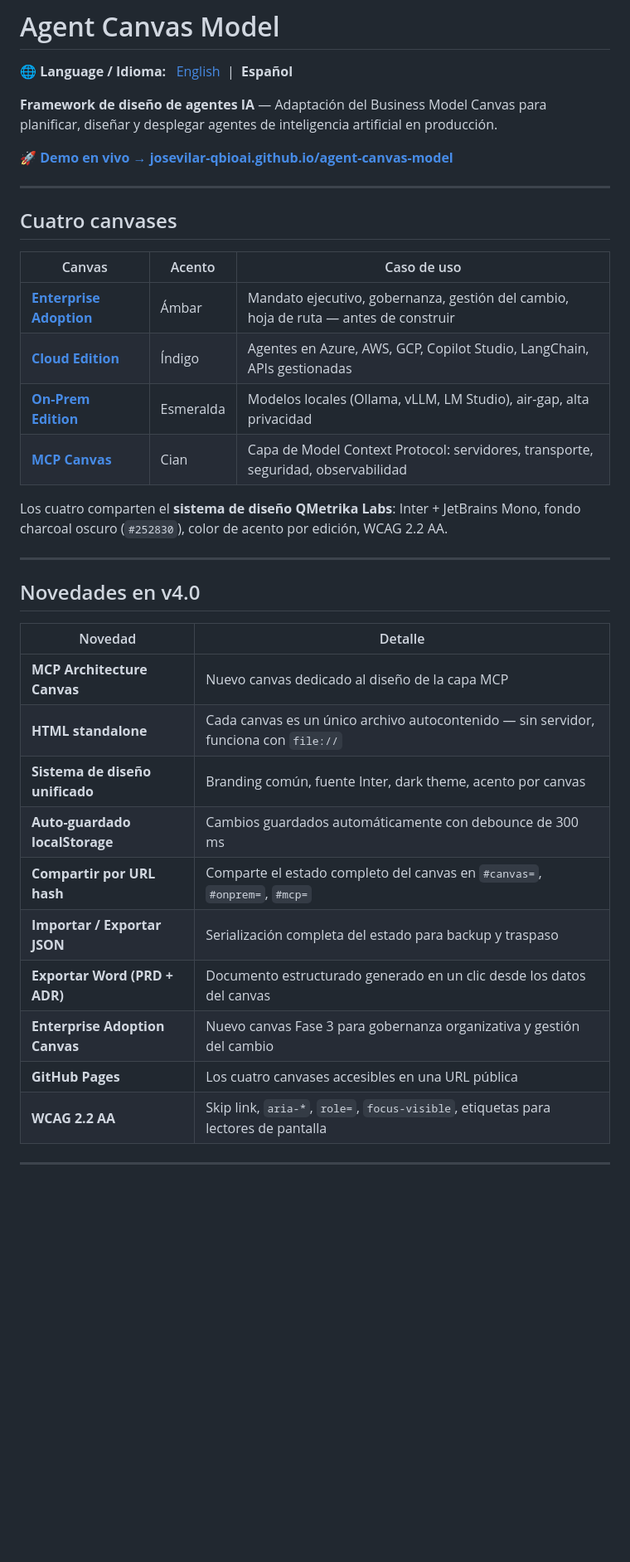
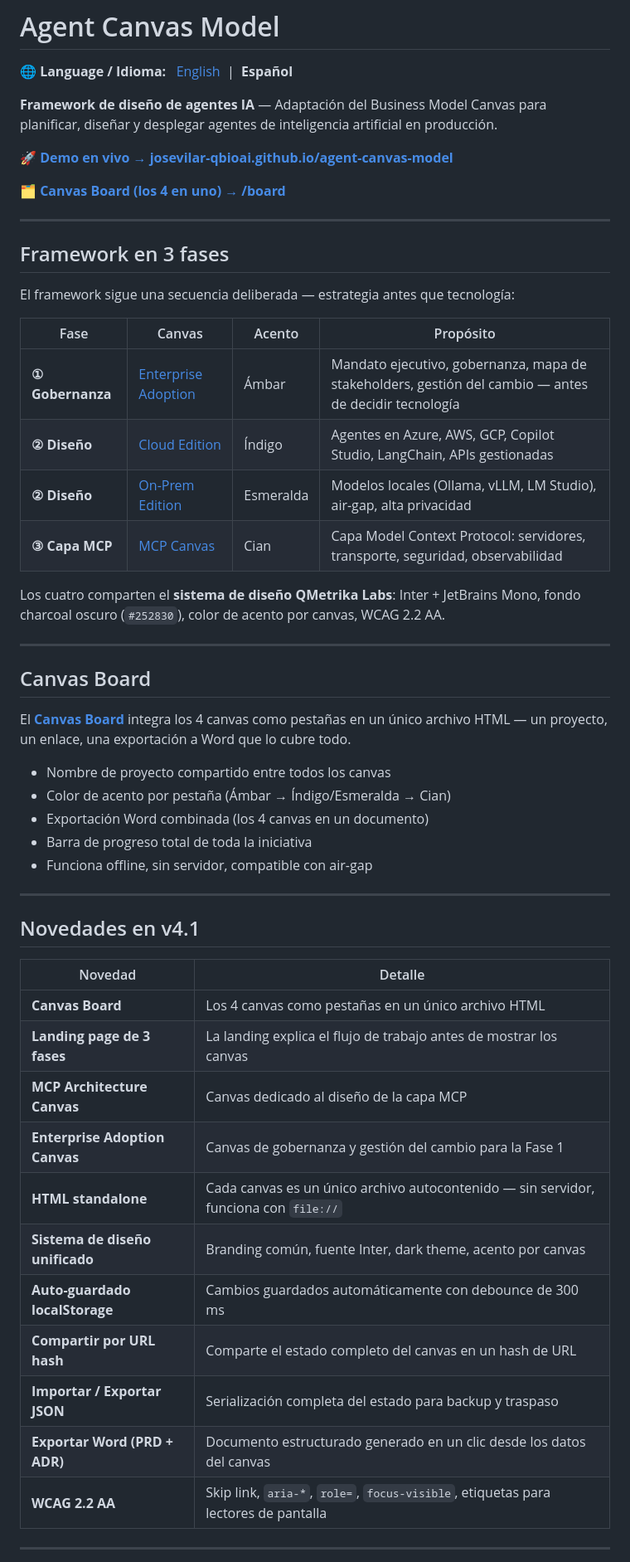
Before and after one commit to josevilar-qbioai/agent-canvas-model, a Markdown page: README_ES.md, the part around one of its changes. Shown at 83% size. Drawn GitHub-style; blank space fills up the shorter version.

Commit message:
feat: Canvas Board + landing 3 fases + README v4.1 + fix '4 canvas'

```diff
--- a/README_ES.md
+++ b/README_ES.md
@@ -6,34 +6,51 @@
 
 🚀 **[Demo en vivo → josevilar-qbioai.github.io/agent-canvas-model](https://josevilar-qbioai.github.io/agent-canvas-model)**
 
----
-
-## Cuatro canvases
-
-| Canvas | Acento | Caso de uso |
-|--------|--------|-------------|
-| [**Enterprise Adoption**](https://josevilar-qbioai.github.io/agent-canvas-model/enterprise/) | Ámbar | Mandato ejecutivo, gobernanza, gestión del cambio, hoja de ruta — antes de construir |
-| [**Cloud Edition**](https://josevilar-qbioai.github.io/agent-canvas-model/cloud/) | Índigo | Agentes en Azure, AWS, GCP, Copilot Studio, LangChain, APIs gestionadas |
-| [**On-Prem Edition**](https://josevilar-qbioai.github.io/agent-canvas-model/onprem/) | Esmeralda | Modelos locales (Ollama, vLLM, LM Studio), air-gap, alta privacidad |
-| [**MCP Canvas**](https://josevilar-qbioai.github.io/agent-canvas-model/mcp/) | Cian | Capa de Model Context Protocol: servidores, transporte, seguridad, observabilidad |
-
-Los cuatro comparten el **sistema de diseño QMetrika Labs**: Inter + JetBrains Mono, fondo charcoal oscuro (`#252830`), color de acento por edición, WCAG 2.2 AA.
+🗂️ **[Canvas Board (los 4 en uno) → /board](https://josevilar-qbioai.github.io/agent-canvas-model/board/)**
 
 ---
 
-## Novedades en v4.0
+## Framework en 3 fases
+
+El framework sigue una secuencia deliberada — estrategia antes que tecnología:
+
+| Fase | Canvas | Acento | Propósito |
+|------|--------|--------|-----------|
+| **① Gobernanza** | [Enterprise Adoption](https://josevilar-qbioai.github.io/agent-canvas-model/enterprise/) | Ámbar | Mandato ejecutivo, gobernanza, mapa de stakeholders, gestión del cambio — antes de decidir tecnología |
+| **② Diseño** | [Cloud Edition](https://josevilar-qbioai.github.io/agent-canvas-model/cloud/) | Índigo | Agentes en Azure, AWS, GCP, Copilot Studio, LangChain, APIs gestionadas |
+| **② Diseño** | [On-Prem Edition](https://josevilar-qbioai.github.io/agent-canvas-model/onprem/) | Esmeralda | Modelos locales (Ollama, vLLM, LM Studio), air-gap, alta privacidad |
+| **③ Capa MCP** | [MCP Canvas](https://josevilar-qbioai.github.io/agent-canvas-model/mcp/) | Cian | Capa Model Context Protocol: servidores, transporte, seguridad, observabilidad |
+
+Los cuatro comparten el **sistema de diseño QMetrika Labs**: Inter + JetBrains Mono, fondo charcoal oscuro (`#252830`), color de acento por canvas, WCAG 2.2 AA.
+
+---
+
+## Canvas Board
+
+El **[Canvas Board](https://josevilar-qbioai.github.io/agent-canvas-model/board/)** integra los 4 canvas como pestañas en un único archivo HTML — un proyecto, un enlace, una exportación a Word que lo cubre todo.
+
+- Nombre de proyecto compartido entre todos los canvas
+- Color de acento por pestaña (Ámbar → Índigo/Esmeralda → Cian)
+- Exportación Word combinada (los 4 canvas en un documento)
+- Barra de progreso total de toda la iniciativa
+- Funciona offline, sin servidor, compatible con air-gap
+
+---
+
+## Novedades en v4.1
 
 | Novedad | Detalle |
 |---------|---------|
-| **MCP Architecture Canvas** | Nuevo canvas dedicado al diseño de la capa MCP |
+| **Canvas Board** | Los 4 canvas como pestañas en un único archivo HTML |
+| **Landing page de 3 fases** | La landing explica el flujo de trabajo antes de mostrar los canvas |
+| **MCP Architecture Canvas** | Canvas dedicado al diseño de la capa MCP |
+| **Enterprise Adoption Canvas** | Canvas de gobernanza y gestión del cambio para la Fase 1 |
 | **HTML standalone** | Cada canvas es un único archivo autocontenido — sin servidor, funciona con `file://` |
 | **Sistema de diseño unificado** | Branding común, fuente Inter, dark theme, acento por canvas |
 | **Auto-guardado localStorage** | Cambios guardados automáticamente con debounce de 300 ms |
-| **Compartir por URL hash** | Comparte el estado completo del canvas en `#canvas=`, `#onprem=`, `#mcp=` |
+| **Compartir por URL hash** | Comparte el estado completo del canvas en un hash de URL |
 | **Importar / Exportar JSON** | Serialización completa del estado para backup y traspaso |
 | **Exportar Word (PRD + ADR)** | Documento estructurado generado en un clic desde los datos del canvas |
-| **Enterprise Adoption Canvas** | Nuevo canvas Fase 3 para gobernanza organizativa y gestión del cambio |
-| **GitHub Pages** | Los cuatro canvases accesibles en una URL pública |
 | **WCAG 2.2 AA** | Skip link, `aria-*`, `role=`, `focus-visible`, etiquetas para lectores de pantalla |
 
 ---
```
Also changed, not shown: other parts of README_ES.md (+11 -14 lines), README.md (+38 -26 lines).
